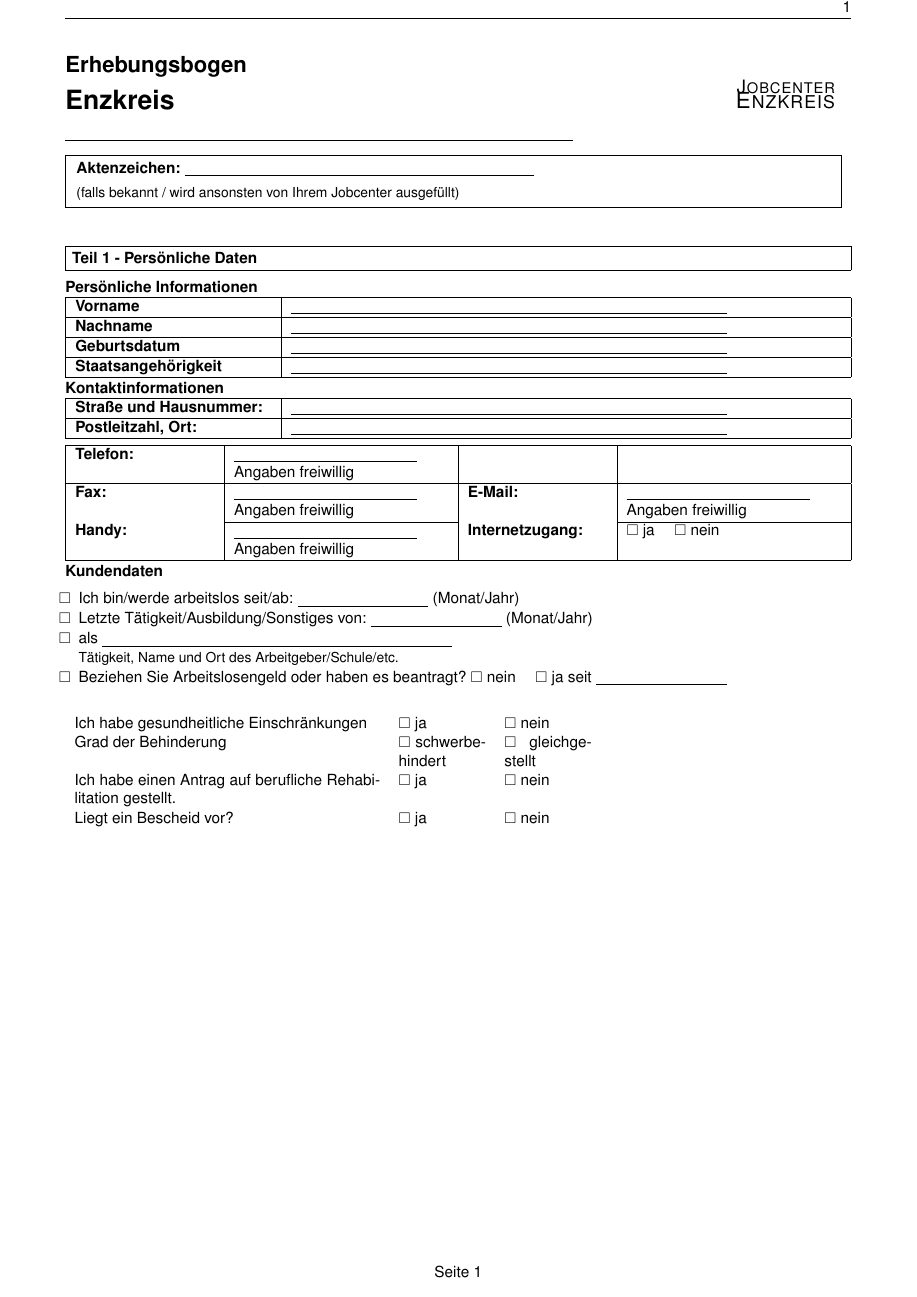
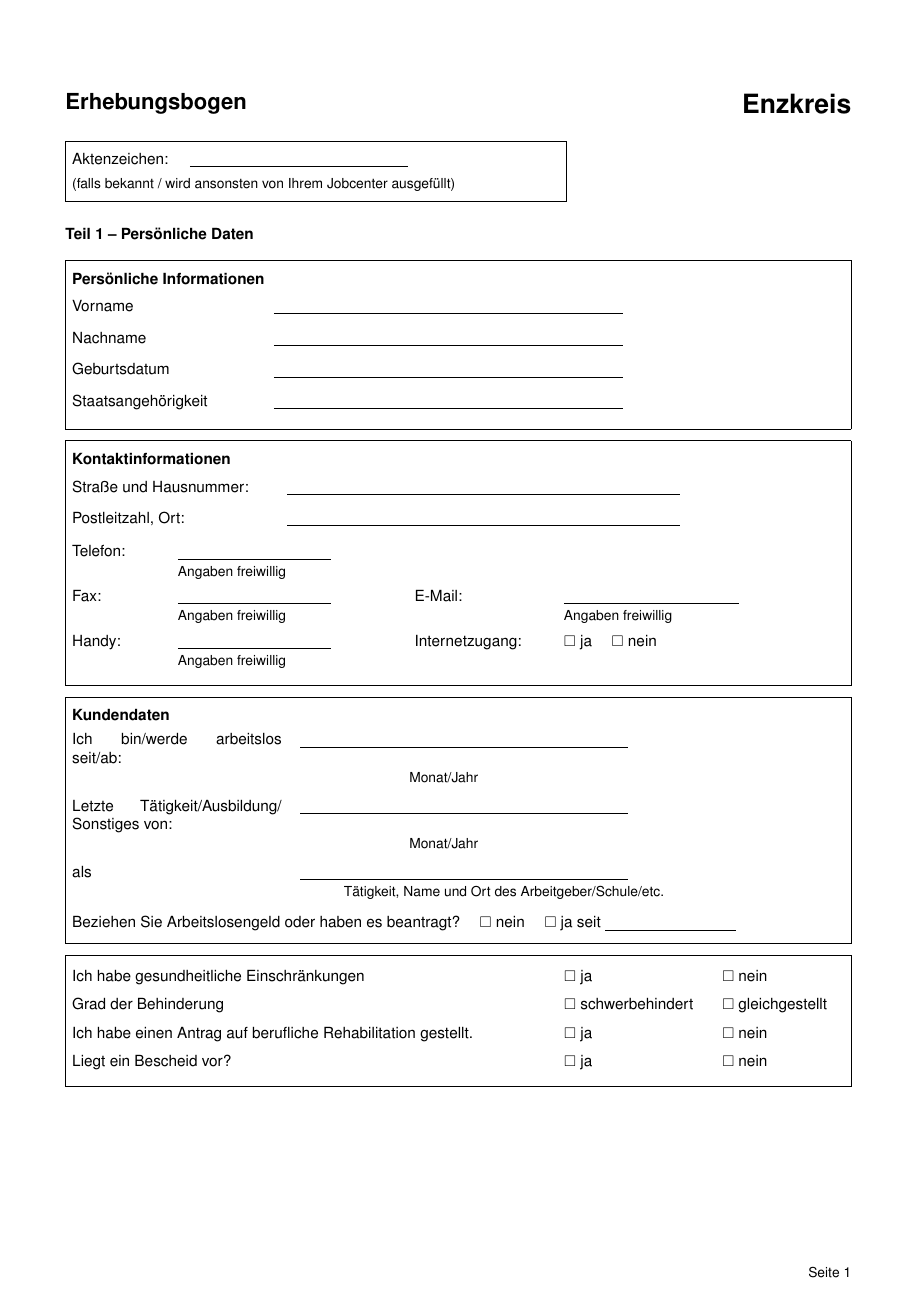
Before and after one commit to MBanucu/erhebungsbogen-jobcenter-enzkreis, a LaTeX document (main.tex): page 1 of 4. Compiled offline with pdfLaTeX.

Commit message:
refactor(latex): modernize form layout and macros
Update layout and macros to simplify the LaTeX form structure and
improve visual consistency. Adjust top margin, header/footer, replace
boxed section headings with bold text, and introduce helper macros
(\formsection, \formsubsection, \formline) for clearer markup.

These changes improve maintainability while preserving form content
and appearance.

```diff
--- a/main.tex
+++ b/main.tex
@@ -2,7 +2,7 @@
 \usepackage[utf8]{inputenc}
 \usepackage[T1]{fontenc}
 \usepackage[ngerman]{babel}
-\usepackage[margin=1.5cm,top=1.3cm,bottom=1.5cm]{geometry}
+\usepackage[margin=1.5cm,top=1.8cm,bottom=1.5cm]{geometry}
 \usepackage{fancyhdr}
 \usepackage{lastpage}
 \usepackage{tabularx}
@@ -25,89 +25,137 @@
 
 \newcommand{\cb}{\(\square\)}
 \newcommand{\cbx}{\(\boxtimes\)}
+
+% Form section heading: bold text, NOT boxed (original uses plain bold text)
 \newcommand{\formsection}[1]{%
-    \par\vspace{4pt}%
-    \noindent\fcolorbox{black}{formgray}{%
-        \parbox{\dimexpr\textwidth-2\fboxsep-2\fboxrule\relax}{\textbf{#1}}%
-    }%
-    \par\vspace{4pt}%
+    \par\vspace{6pt}%
+    \noindent\textbf{#1}%
+    \par\vspace{6pt}%
 }
+
+% Subsection inside a bordered box
 \newcommand{\formsubsection}[1]{\par\vspace{2pt}\textbf{#1}\par\vspace{2pt}}
+
+% Form field underline
+\newcommand{\formline}[1]{\underline{\hspace{#1}}}
 
 \pagestyle{fancy}
 \fancyhf{}
-\rhead{\thepage}
 \lhead{}
-\cfoot{Seite \thepage}
-\renewcommand{\headrulewidth}{0.4pt}
+\rhead{}
+\rfoot{{\small Seite \thepage}}
+\cfoot{}
+\renewcommand{\headrulewidth}{0pt}
+\renewcommand{\footrulewidth}{0pt}
 
 \begin{document}
 
+% === HEADER ===
 \noindent
-\begin{minipage}[t]{0.68\textwidth}
-    \Large\textbf{Erhebungsbogen}\\[2pt]
-    \LARGE\textbf{Enzkreis}\\[-1pt]
-    \rule{0.95\linewidth}{1.2pt}
+\begin{minipage}[t]{0.5\textwidth}
+    \vspace{0pt}
+    {\Large\textbf{Erhebungsbogen}}
 \end{minipage}%
-\begin{minipage}[t]{0.3\textwidth}
+\hfill
+\begin{minipage}[t]{0.45\textwidth}
   \raggedleft
-    \vspace{5pt}{\large\textsc{Jobcenter}}\\[-2pt]
-    {\Large\textsc{Enzkreis}}
+  \vspace{0pt}
+  {\LARGE\textbf{Enzkreis}}
 \end{minipage}
 
-\vspace{8pt}
+\vspace{16pt}
 
-\fbox{
-\begin{minipage}[t]{0.96\textwidth}
-  \textbf{Aktenzeichen:} \underline{\hspace{8cm}} \\[4pt]
+% === AKTENZEICHEN BOX ===
+\noindent\fbox{%
+\begin{minipage}[t]{0.62\textwidth}
+  \vspace{4pt}
+  Aktenzeichen: \hspace{0.3cm} \formline{5cm} \\[4pt]
   {\small (falls bekannt / wird ansonsten von Ihrem Jobcenter ausgef\"ullt)}
-\end{minipage}
+  \vspace{2pt}
+\end{minipage}%
 }
 
-\vspace{0.7cm}
+\vspace{10pt}
 
-\formsection{Teil 1 - Pers\"onliche Daten}
+% === TEIL 1 HEADING (no box, just bold text) ===
+\formsection{Teil 1 -- Pers\"onliche Daten}
 
-\formsubsection{Pers\"onliche Informationen}
-\begin{tabularx}{\textwidth}{|>{\raggedright\arraybackslash}p{4.5cm}|X|}
-    \hline
-    \cellcolor{formgray}\textbf{Vorname} & \underline{\hspace{10cm}} \\ \hline
-    \cellcolor{formgray}\textbf{Nachname} & \underline{\hspace{10cm}} \\ \hline
-    \cellcolor{formgray}\textbf{Geburtsdatum} & \underline{\hspace{10cm}} \\ \hline
-    \cellcolor{formgray}\textbf{Staatsangeh\"origkeit} & \underline{\hspace{10cm}} \\ \hline
-\end{tabularx}
+% === PERSOENLICHE INFORMATIONEN (bordered box containing header + fields) ===
+\noindent\fbox{%
+\begin{minipage}[t]{\dimexpr\textwidth-2\fboxsep-2\fboxrule\relax}
+  \vspace{4pt}
+  \textbf{Pers\"onliche Informationen}\\[8pt]
+  \begin{tabularx}{\linewidth}{@{}p{4.2cm}X@{}}
+    Vorname & \formline{8cm} \\[8pt]
+    Nachname & \formline{8cm} \\[8pt]
+    Geburtsdatum & \formline{8cm} \\[8pt]
+    Staatsangeh\"origkeit & \formline{8cm} \\[4pt]
+  \end{tabularx}
+  \vspace{2pt}
+\end{minipage}%
+}
 
-\formsubsection{Kontaktinformationen}
-\begin{tabularx}{\textwidth}{|>{\raggedright\arraybackslash}p{4.5cm}|X|}
-    \hline
-    \cellcolor{formgray}\textbf{Straße und Hausnummer:} & \underline{\hspace{10cm}} \\ \hline
-    \cellcolor{formgray}\textbf{Postleitzahl, Ort:} & \underline{\hspace{10cm}} \\ \hline
-\end{tabularx}
+\vspace{6pt}
 
-\vspace{3pt}
-\begin{tabularx}{\textwidth}{|>{\raggedright\arraybackslash}p{3.2cm}|X|>{\raggedright\arraybackslash}p{3.2cm}|X|}
-    \hline
-    \cellcolor{formgray}\textbf{Telefon:} & \underline{\hspace{4.2cm}} \quad Angaben freiwillig & \cellcolor{formgray} & \\ \hline
-    \cellcolor{formgray}\textbf{Fax:} & \underline{\hspace{4.2cm}} \quad Angaben freiwillig & \cellcolor{formgray}\textbf{E-Mail:} & \underline{\hspace{4.2cm}} \quad Angaben freiwillig \\ \hline
-    \cellcolor{formgray}\textbf{Handy:} & \underline{\hspace{4.2cm}} \quad Angaben freiwillig & \cellcolor{formgray}\textbf{Internetzugang:} & \cb\ ja \quad \cb\ nein \\ \hline
-\end{tabularx}
+% === KONTAKTINFORMATIONEN (bordered box) ===
+\noindent\fbox{%
+\begin{minipage}[t]{\dimexpr\textwidth-2\fboxsep-2\fboxrule\relax}
+  \vspace{4pt}
+  \textbf{Kontaktinformationen}\\[8pt]
+  \begin{tabularx}{\linewidth}{@{}p{4.5cm}X@{}}
+    Stra{\ss}e und Hausnummer: & \formline{9cm} \\[8pt]
+    Postleitzahl, Ort: & \formline{9cm} \\[8pt]
+  \end{tabularx}
+  \begin{tabularx}{\linewidth}{@{}p{2cm}p{5cm}p{3cm}X@{}}
+    Telefon: & \formline{3.5cm} & & \\
+     & {\small Angaben freiwillig} & & \\[4pt]
+    Fax: & \formline{3.5cm} & E-Mail: & \formline{4cm} \\
+     & {\small Angaben freiwillig} & & {\small Angaben freiwillig} \\[4pt]
+    Handy: & \formline{3.5cm} & Internetzugang: & \cb\ ja \quad \cb\ nein \\
+     & {\small Angaben freiwillig} & & \\[2pt]
+  \end{tabularx}
+  \vspace{2pt}
+\end{minipage}%
+}
 
-\formsubsection{Kundendaten}
-\begin{itemize}[leftmargin=*]
-        \item[\cb] Ich bin/werde arbeitslos seit/ab: \underline{\hspace{3cm}} (Monat/Jahr)
-        \item[\cb] Letzte T\"atigkeit/Ausbildung/Sonstiges von: \underline{\hspace{3cm}} (Monat/Jahr)
-        \item[\cb] als \underline{\hspace{8cm}} \\
-            \hspace{0.5cm}{\small T\"atigkeit, Name und Ort des Arbeitgeber/Schule/etc.}
-                \item[\cb] Beziehen Sie Arbeitslosengeld oder haben es beantragt? \cb\ nein \quad \cb\ ja seit \underline{\hspace{3cm}}
-\end{itemize}
+\vspace{6pt}
 
-\vspace{0.5cm}
-\begin{tabular}{p{7cm} p{2cm} p{2cm}}
-Ich habe gesundheitliche Einschr\"ankungen & \cb\ ja & \cb\ nein \\
-Grad der Behinderung & \cb\ schwerbehindert & \cb\ gleichgestellt \\
-Ich habe einen Antrag auf berufliche Rehabilitation gestellt. & \cb\ ja & \cb\ nein \\
-Liegt ein Bescheid vor? & \cb\ ja & \cb\ nein
-\end{tabular}
+% === KUNDENDATEN (bordered box) ===
+\noindent\fbox{%
+\begin{minipage}[t]{\dimexpr\textwidth-2\fboxsep-2\fboxrule\relax}
+  \vspace{4pt}
+  \textbf{Kundendaten}\\[6pt]
+  \begin{tabularx}{\linewidth}{@{}p{4.8cm}X@{}}
+    Ich bin/werde arbeitslos seit/ab: &
+      \formline{7.5cm}\\
+    & \hspace{2.5cm}{\small Monat/Jahr} \\[6pt]
+    Letzte T\"atigkeit/Ausbildung/ Sonstiges von: &
+      \formline{7.5cm}\\
+    & \hspace{2.5cm}{\small Monat/Jahr} \\[6pt]
+    als &
+      \formline{7.5cm}\\
+    & \hspace{1cm}{\small T\"atigkeit, Name und Ort des Arbeitgeber/Schule/etc.} \\[8pt]
+  \end{tabularx}
+  Beziehen Sie Arbeitslosengeld oder haben es beantragt? \quad \cb\ nein \quad \cb\ ja seit \formline{3cm}
+  \vspace{4pt}
+\end{minipage}%
+}
+
+\vspace{6pt}
+
+% === HEALTH / DISABILITY SECTION (bordered box) ===
+\noindent\fbox{%
+\begin{minipage}[t]{\dimexpr\textwidth-2\fboxsep-2\fboxrule\relax}
+  \vspace{4pt}
+  \begin{tabularx}{\linewidth}{@{}Xp{3.2cm}p{2.8cm}@{}}
+    Ich habe gesundheitliche Einschr\"ankungen & \cb\ ja & \cb\ nein \\[6pt]
+    Grad der Behinderung & \cb\ schwerbehindert & \cb\ gleichgestellt \\[6pt]
+    Ich habe einen Antrag auf berufliche Rehabilitation gestellt. & \cb\ ja & \cb\ nein \\[6pt]
+    Liegt ein Bescheid vor? & \cb\ ja & \cb\ nein \\[2pt]
+  \end{tabularx}
+  \vspace{2pt}
+\end{minipage}%
+}
 
 \newpage
 
```
Also changed, not shown: main.tex (2 more changed lines).
